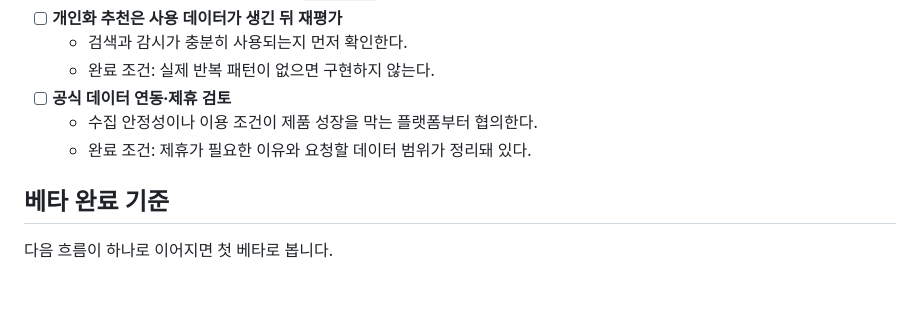
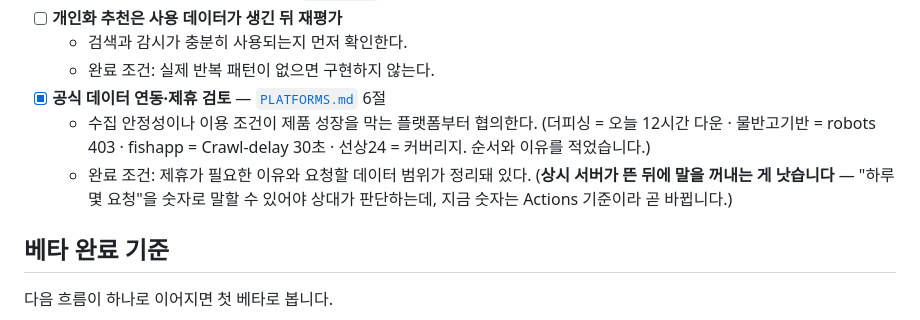
Before and after one commit to kyungsooNa/Fishing, a Markdown page: TODO.md, the part around the change. GitHub-like rendering; blank space fills up the shorter version.

```diff
--- a/TODO.md
+++ b/TODO.md
@@ -153,9 +153,13 @@ PR에서 테스트와 문서를 함께 고치고 이 목록도 체크합니다.
 - [ ] **개인화 추천은 사용 데이터가 생긴 뒤 재평가**
   - 검색과 감시가 충분히 사용되는지 먼저 확인한다.
   - 완료 조건: 실제 반복 패턴이 없으면 구현하지 않는다.
-- [ ] **공식 데이터 연동·제휴 검토**
+- [x] **공식 데이터 연동·제휴 검토** — [`PLATFORMS.md`](PLATFORMS.md) 6절
   - 수집 안정성이나 이용 조건이 제품 성장을 막는 플랫폼부터 협의한다.
+    (더피싱 = 오늘 12시간 다운 · 물반고기반 = robots 403 · fishapp = Crawl-delay 30초 ·
+    선상24 = 커버리지. 순서와 이유를 적었습니다.)
   - 완료 조건: 제휴가 필요한 이유와 요청할 데이터 범위가 정리돼 있다.
+    (**상시 서버가 뜬 뒤에 말을 꺼내는 게 낫습니다** — "하루 몇 요청"을 숫자로 말할 수
+    있어야 상대가 판단하는데, 지금 숫자는 Actions 기준이라 곧 바뀝니다.)
 
 ## 베타 완료 기준
 
```
Also changed, not shown: PLATFORMS.md (+45 -1 lines).
